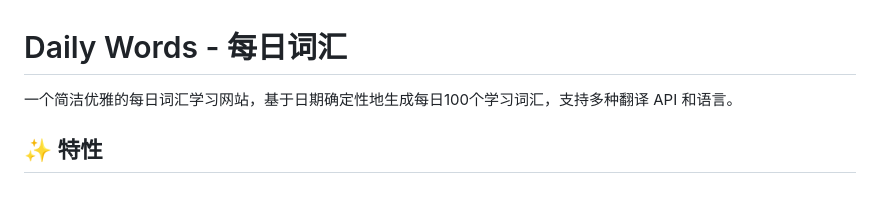
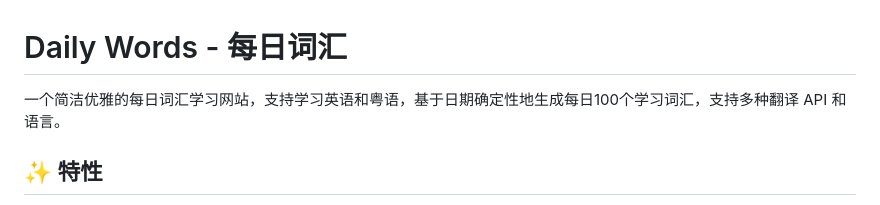
Before and after one commit to guomaimang/Daily-Words, a Markdown page: README.md, the part around the change. Drawn GitHub-style.

```diff
--- a/README.md
+++ b/README.md
@@ -1,6 +1,6 @@
 # Daily Words - 每日词汇
 
-一个简洁优雅的每日词汇学习网站，基于日期确定性地生成每日100个学习词汇，支持多种翻译 API 和语言。
+一个简洁优雅的每日词汇学习网站，支持学习英语和粤语，基于日期确定性地生成每日100个学习词汇，支持多种翻译 API 和语言。
 
 ## ✨ 特性
 
```
